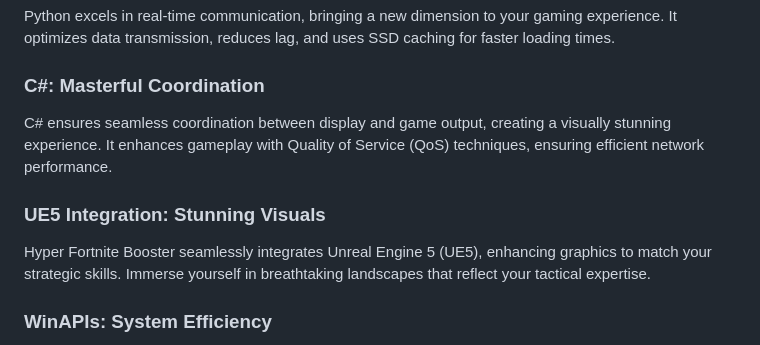
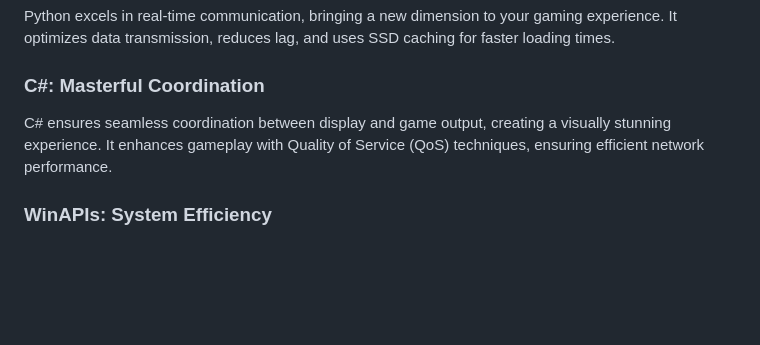
Before and after one commit to blizzard-gov/m, a Markdown page: README.md, the part around the change. Rendered like a GitHub page; blank space fills up the shorter version.

```diff
--- a/README.md
+++ b/README.md
@@ -99,10 +99,6 @@ Python excels in real-time communication, bringing a new dimension to your gamin
 
 C# ensures seamless coordination between display and game output, creating a visually stunning experience. It enhances gameplay with Quality of Service (QoS) techniques, ensuring efficient network performance.
 
-### UE5 Integration: Stunning Visuals
-
-Hyper Fortnite Booster seamlessly integrates Unreal Engine 5 (UE5), enhancing graphics to match your strategic skills. Immerse yourself in breathtaking landscapes that reflect your tactical expertise.
-
 ### WinAPIs: System Efficiency
 
 By integrating Windows API functions, we seamlessly optimize your system for a performance boost. This enhancement resonates across your entire gaming setup, creating a smoother overall experience.
```
